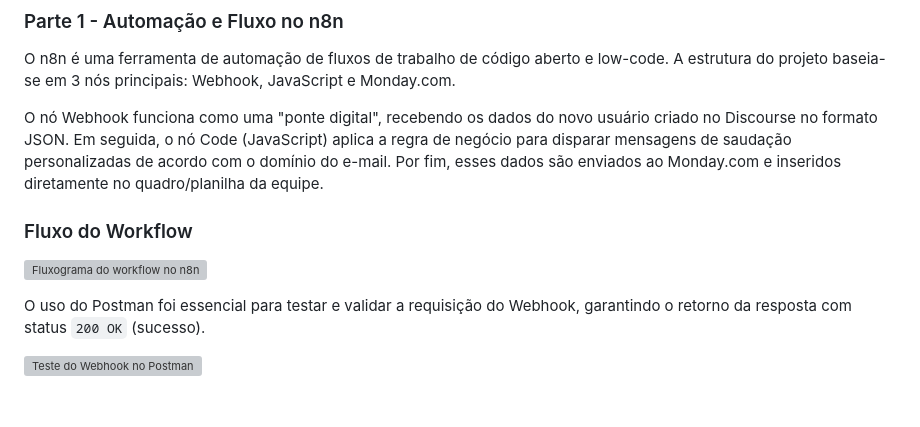
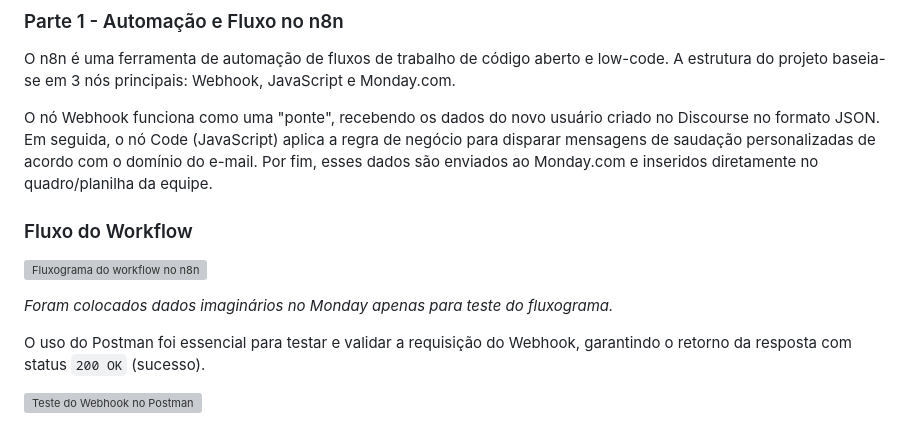
Before and after one commit to giovannaps/desafioTec, a Markdown page: README.md, the part around the change. Rendered like a GitHub page; blank space fills up the shorter version; grey boxes are pictures that could not be loaded.

Commit message:
feat: Adiciona informações na documentação
Removed the word 'digital' from the Webhook description and added a note about using imaginary data in Monday.com for testing the flowchart.

```diff
--- a/README.md
+++ b/README.md
@@ -38,11 +38,13 @@ O time de Marketing/Comunidades necessitava de uma solução para automatizar a
 ### Parte 1 - Automação e Fluxo no n8n
 O n8n é uma ferramenta de automação de fluxos de trabalho de código aberto e low-code. A estrutura do projeto baseia-se em 3 nós principais: Webhook, JavaScript e Monday.com.
 
-O nó Webhook funciona como uma "ponte digital", recebendo os dados do novo usuário criado no Discourse no formato JSON. Em seguida, o nó Code (JavaScript) aplica a regra de negócio para disparar mensagens de saudação personalizadas de acordo com o domínio do e-mail. Por fim, esses dados são enviados ao Monday.com e inseridos diretamente no quadro/planilha da equipe.
+O nó Webhook funciona como uma "ponte", recebendo os dados do novo usuário criado no Discourse no formato JSON. Em seguida, o nó Code (JavaScript) aplica a regra de negócio para disparar mensagens de saudação personalizadas de acordo com o domínio do e-mail. Por fim, esses dados são enviados ao Monday.com e inseridos diretamente no quadro/planilha da equipe.
 
 ### Fluxo do Workflow
 
 ![Fluxograma do workflow no n8n](parte1-automacao/workflow/fluxograma.png)
+
+*Foram colocados dados imaginários no Monday apenas para teste do fluxograma.*
 
 O uso do Postman foi essencial para testar e validar a requisição do Webhook, garantindo o retorno da resposta com status `200 OK` (sucesso).
 
```
